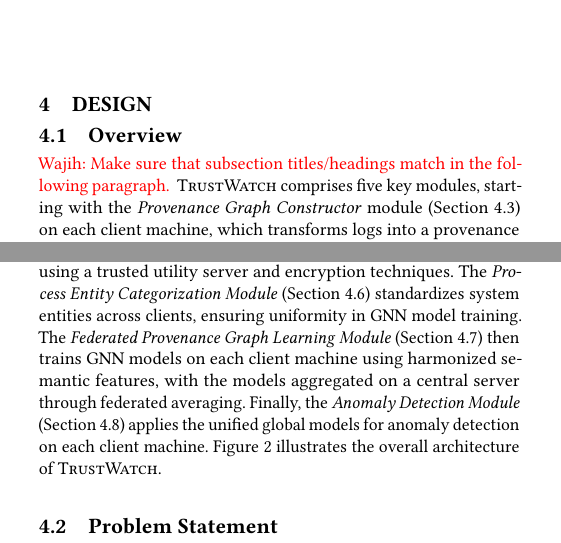
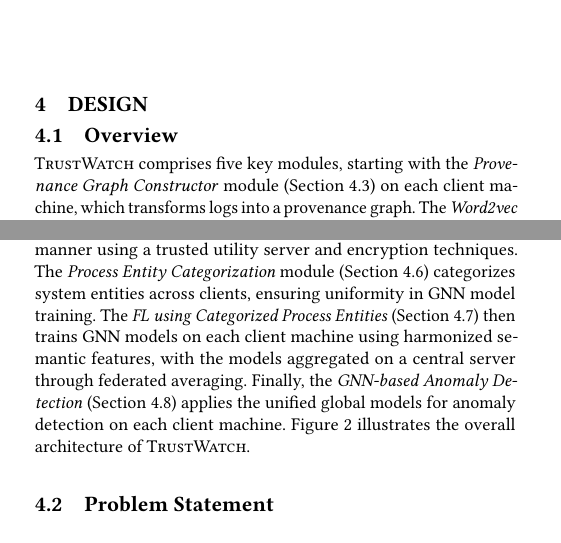
Before and after one commit to DART-Laboratory/gestalt, a LaTeX paper (paper/main.tex, which reads paper/design.tex): two parts of the columns of page 4 of 18, joined at a grey line, cut so that both start at the same text. Compiled offline with pdfLaTeX.

Commit message:
fixed comment

```diff
--- a/paper/design.tex
+++ b/paper/design.tex
@@ -11,8 +11,9 @@
 
 
 \subsection{Overview}
-\wajih{Make sure that subsection titles/headings match in the following paragraph. }
-\Sys comprises five key modules, starting with the \textit{Provenance Graph Constructor} module (Section~\ref{sub:provconstruct}) on each client machine, which transforms logs into a provenance graph. The \textit{Semantic Featurization \& Harmonization} module (Section~\ref{semanfeat}) trains word2vec models to encode semantic attributes and consolidates individual client models into a cohesive global model using a trusted utility server and encryption techniques. The \textit{Process Entity Categorization Module} (Section~\ref{sys:catg}) standardizes system entities across clients, ensuring uniformity in GNN model training. The \textit{Federated Provenance Graph Learning Module} (Section~\ref{sys:fpgl}) then trains GNN models on each client machine using harmonized semantic features, with the models aggregated on a central server through federated averaging. Finally, the \textit{Anomaly Detection Module} (Section~\ref{sys:anomaly_detection}) applies the unified global models for anomaly detection on each client machine. Figure~\ref{fig:arch} illustrates the overall architecture of \Sys.
+%\wajih{Make sure that subsection titles/headings match in the following paragraph. }
+\Sys comprises five key modules, starting with the \textit{Provenance Graph Constructor} module (Section~\ref{sub:provconstruct}) on each client machine, which transforms logs into a provenance graph. The \textit{\wordvec Model Generation} module (Section~\ref{sub:word2vec:model}) trains client-specific \wordvec models to encode semantic attributes.
+The \textit{Privacy-preserving \wordvec Model Harmonization} module (Section~\ref{sub:model:harmonization}) combines individual client models into a cohesive global model in a privacy-preserving manner using a trusted utility server and encryption techniques. The \textit{Process Entity Categorization} module (Section~\ref{sys:catg}) categorizes system entities across clients, ensuring uniformity in GNN model training. The \textit{FL using Categorized Process Entities} (Section~\ref{sys:fpgl}) then trains GNN models on each client machine using harmonized semantic features, with the models aggregated on a central server through federated averaging. Finally, the \textit{GNN-based Anomaly Detection} (Section~\ref{sys:anomaly_detection}) applies the unified global models for anomaly detection on each client machine. Figure~\ref{fig:arch} illustrates the overall architecture of \Sys.
 
 \subsection{Problem Statement}
 % \wajih{double check this subsection as I added this.}
```
